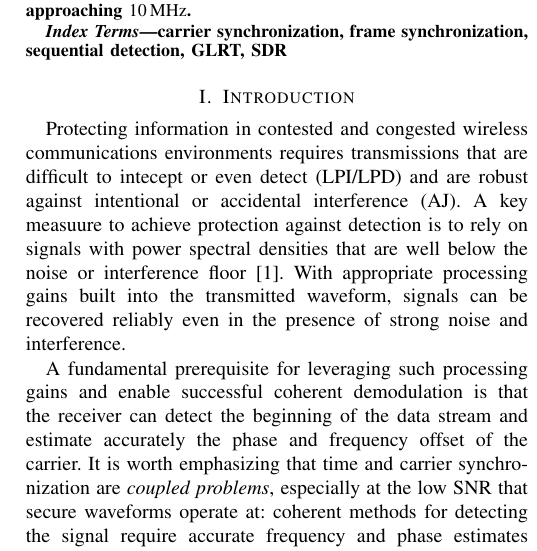
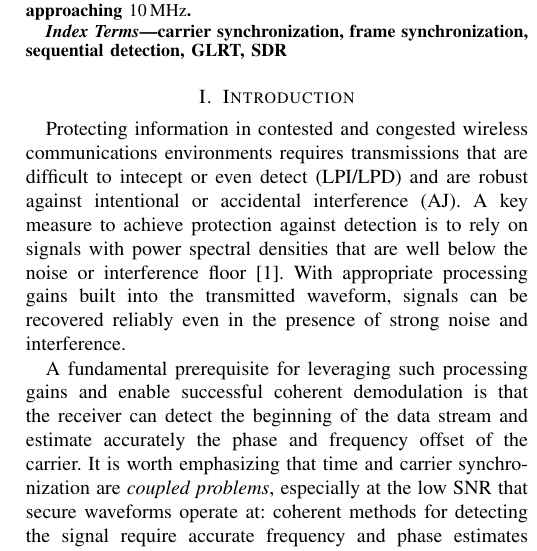
Before and after one commit to Haotian-RA/joint-detection-and-estimation-algorithm-1-19, a LaTeX paper (paper_3_10/paper.tex, which reads paper_3_10/introduction.tex): part of one column of page 1 of 7, cut so that both start at the same text. Compiled offline with pdfLaTeX.

Commit message:
word spelling fix

```diff
--- a/paper_3_10/introduction.tex
+++ b/paper_3_10/introduction.tex
@@ -20,7 +20,7 @@ Protecting information in contested and congested wireless
 communications environments requires transmissions that are difficult
 to intecept or even detect (LPI/LPD) and are robust against
 intentional or accidental interference (AJ).
-A key measuure to achieve protection against detection is to rely on
+A key measure to achieve protection against detection is to rely on
 signals with power spectral densities that are well below the noise or
 interference floor~\cite{Yan_LPD}.
 With appropriate processing gains built into the transmitted waveform, signals can be
```
